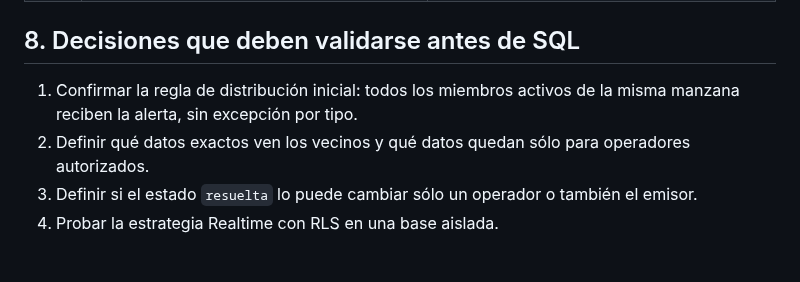
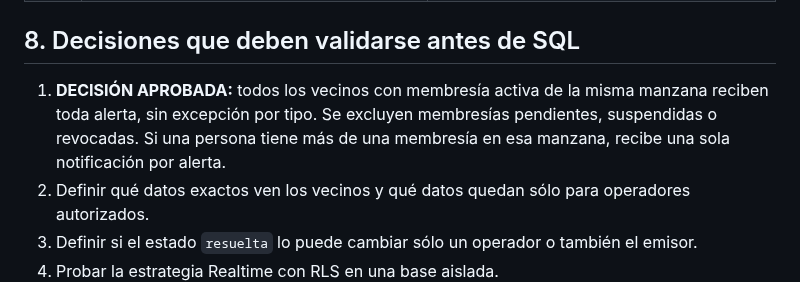
Before and after one commit to walterryban/ALERTA-VECINAL, a Markdown page: docs/VIGIARED-alertas-diseno-v0.1.md, the part around the change. GitHub-like rendering; blank space fills up the shorter version.

Commit message:
docs(vigiared): record approved all-neighbors alert rule

```diff
--- a/docs/VIGIARED-alertas-diseno-v0.1.md
+++ b/docs/VIGIARED-alertas-diseno-v0.1.md
@@ -99,7 +99,7 @@ La tabla de destinatarios sirve para fijar quién estaba autorizado al momento d
 
 ## 8. Decisiones que deben validarse antes de SQL
 
-1. Confirmar la regla de distribución inicial: todos los miembros activos de la misma manzana reciben la alerta, sin excepción por tipo.
+1. **DECISIÓN APROBADA:** todos los vecinos con membresía activa de la misma manzana reciben toda alerta, sin excepción por tipo. Se excluyen membresías pendientes, suspendidas o revocadas. Si una persona tiene más de una membresía en esa manzana, recibe una sola notificación por alerta.
 2. Definir qué datos exactos ven los vecinos y qué datos quedan sólo para operadores autorizados.
 3. Definir si el estado `resuelta` lo puede cambiar sólo un operador o también el emisor.
 4. Probar la estrategia Realtime con RLS en una base aislada.
```
